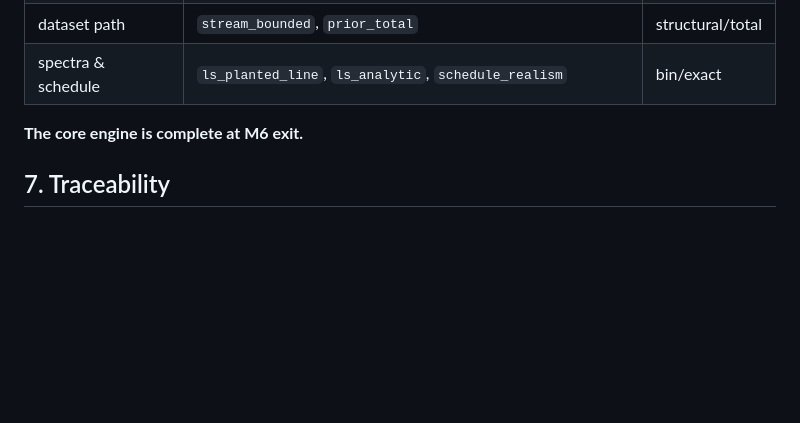
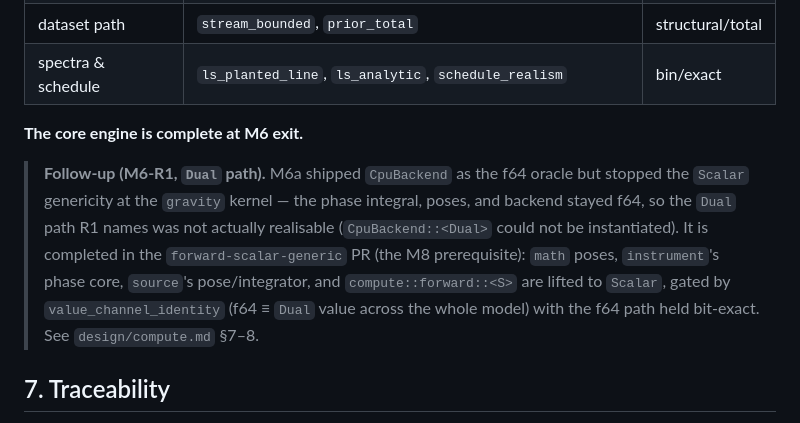
Before and after one commit to Ma1achy/Cavendish, a Markdown page: milestones/M6-compute-gpu-and-batch.md, the part around the change. Rendered like a GitHub page; blank space fills up the shorter version.

Commit message:
M8/pre: doc-sync — note M6-R1's Dual-path clause completes in forward-scalar-generic
M6a stopped Scalar genericity at the gravity kernel, so the Dual path R1 names was not realisable.
Record honestly in the M6 brief that it is completed here (the M8 prerequisite), gated by
value_channel_identity with f64 held bit-exact.

Co-Authored-By: Claude Opus 4.8 <noreply@anthropic.com>
Claude-Session: https://claude.ai/code/session_0165G3DboaXpRx4PmQAnc4AN

```diff
--- a/milestones/M6-compute-gpu-and-batch.md
+++ b/milestones/M6-compute-gpu-and-batch.md
@@ -133,6 +133,14 @@ fn lomb_scargle(t, y, freqs) -> Vec<f64>:
 
 **The core engine is complete at M6 exit.**
 
+> **Follow-up (M6-R1, `Dual` path).** M6a shipped `CpuBackend` as the f64 oracle but stopped the
+> `Scalar` genericity at the `gravity` kernel — the phase integral, poses, and backend stayed f64, so
+> the `Dual` path R1 names was not actually realisable (`CpuBackend::<Dual>` could not be
+> instantiated). It is completed in the `forward-scalar-generic` PR (the M8 prerequisite): `math`
+> poses, `instrument`'s phase core, `source`'s pose/integrator, and `compute::forward::<S>` are lifted
+> to `Scalar`, gated by `value_channel_identity` (f64 ≡ `Dual` value across the whole model) with the
+> f64 path held bit-exact. See `design/compute.md` §7–8.
+
 ## 7. Traceability
 
 M6-R1/R8 → cpu_equals_gpu, wgsl_kernel_parity · M6-R2 → pass1_ode_on_device · M6-R3 → rng_stateless, seed_replay · M6-R4 → prior_total · M6-R5 → schedule_realism · M6-R6 → ls_* · M6-R7 → stream_bounded, batch_invariant, seed_replay.
```
